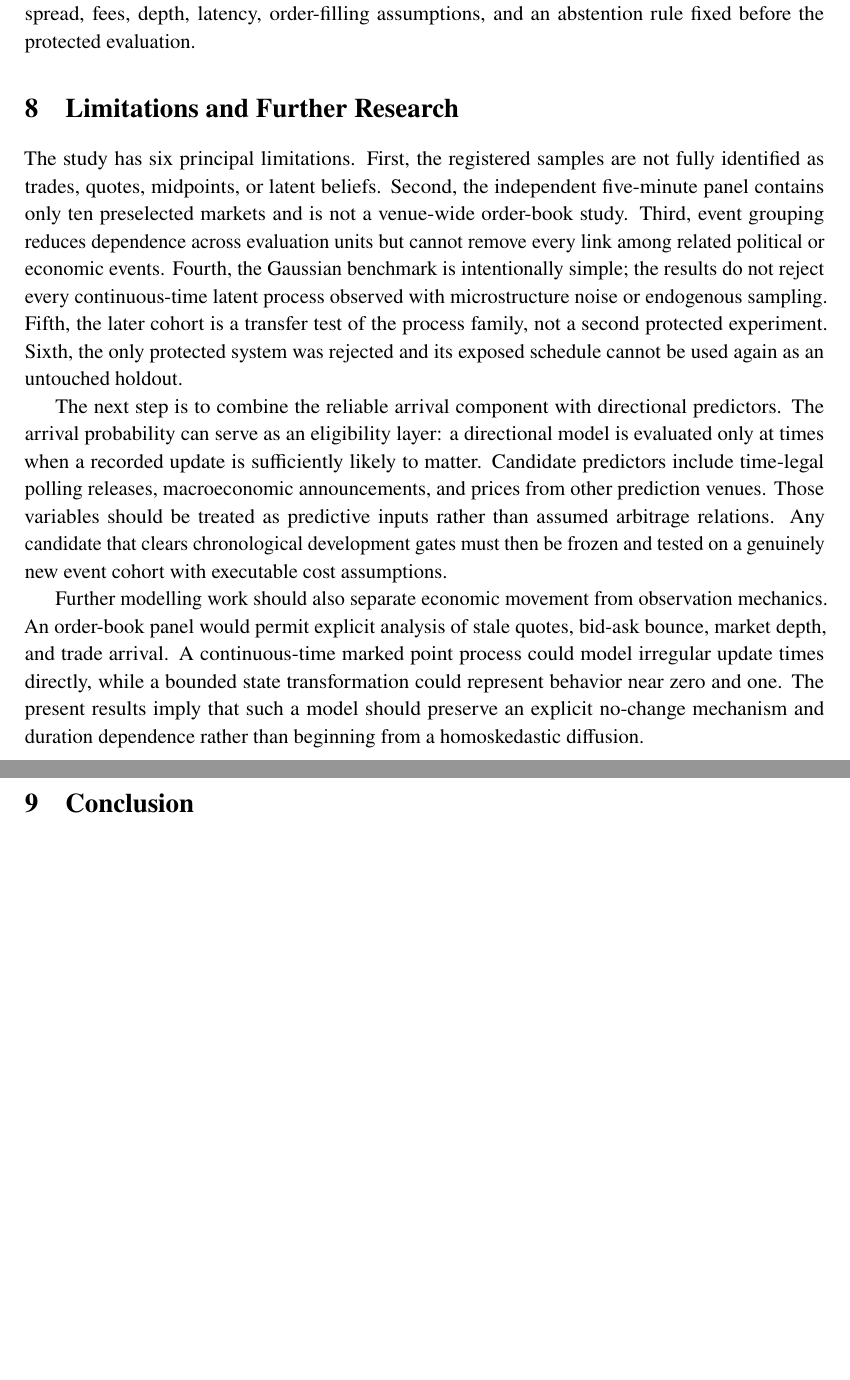
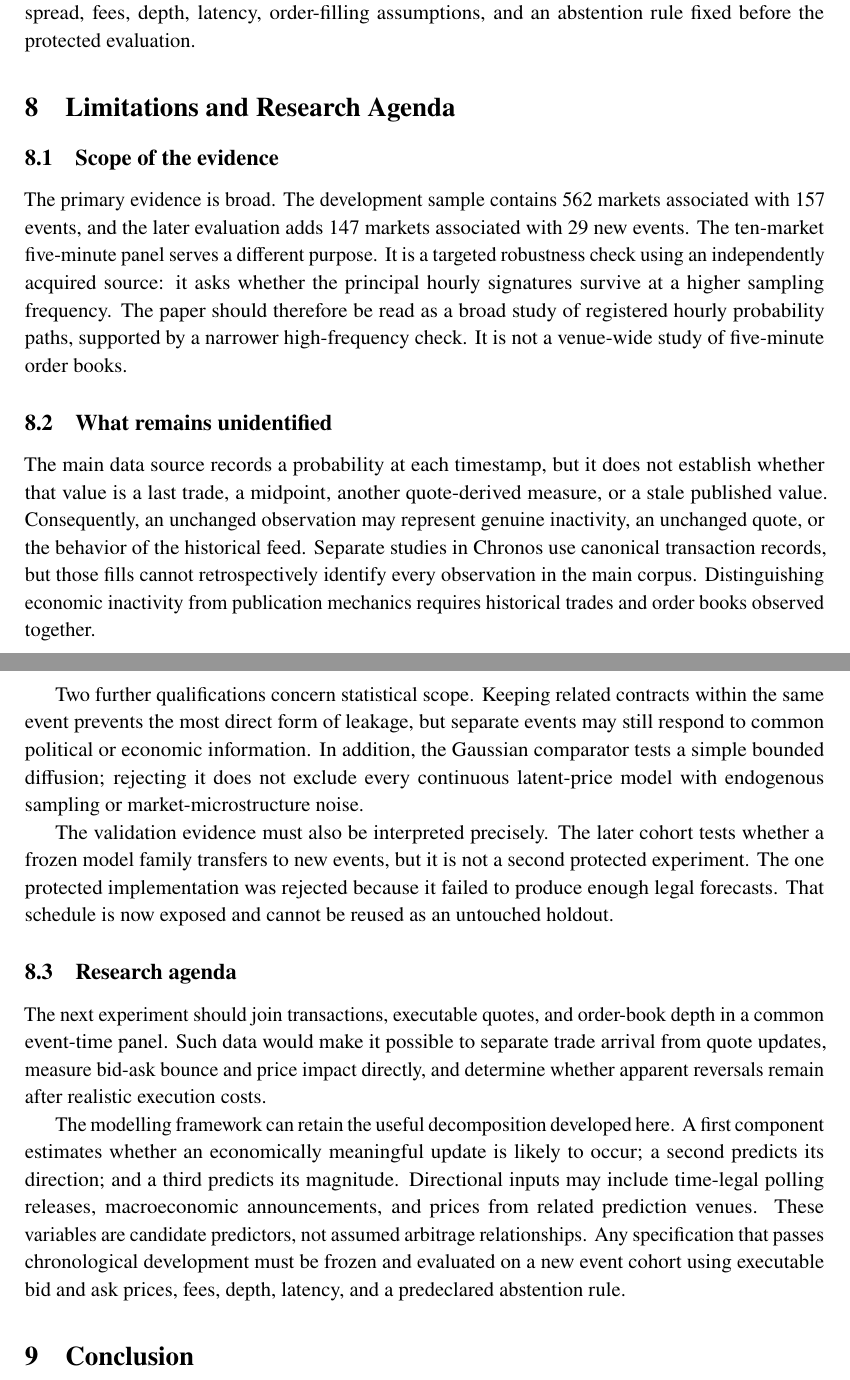
Before and after one commit to kthaisociety/Polymarket, a LaTeX paper (studies/polymarket-stochastic-process-paper-2026-08-18/paper/chronos-polymarket-whitepaper.tex): two parts of pages 8 and 9 of 12, joined at a grey line, cut so that both start at the same text, the shorter picture padded with empty space. Compiled offline with pdfLaTeX.

Commit message:
docs(chronos): clarify evidence scope and limitations

```diff
--- a/studies/polymarket-stochastic-process-paper-2026-08-18/paper/chronos-polymarket-whitepaper.tex
+++ b/studies/polymarket-stochastic-process-paper-2026-08-18/paper/chronos-polymarket-whitepaper.tex
@@ -439,32 +445,53 @@ execution evidence is absent. A credible trading test would need side-specific e
 spread, fees, depth, latency, order-filling assumptions, and an abstention rule fixed before the
 protected evaluation.
 
-\section{Limitations and Further Research}
+\section{Limitations and Research Agenda}
 
-The study has six principal limitations. First, the registered samples are not fully identified
-as trades, quotes, midpoints, or latent beliefs. Second, the independent five-minute panel
-contains only ten preselected markets and is not a venue-wide order-book study. Third, event
-grouping reduces dependence across evaluation units but cannot remove every link among related
-political or economic events. Fourth, the Gaussian benchmark is intentionally simple; the results
-do not reject every continuous-time latent process observed with microstructure noise or
-endogenous sampling. Fifth, the later cohort is a transfer test of the process family, not a
-second protected experiment. Sixth, the only protected system was rejected and its exposed
-schedule cannot be used again as an untouched holdout.
+\subsection{Scope of the evidence}
 
-The next step is to combine the reliable arrival component with directional predictors. The
-arrival probability can serve as an eligibility layer: a directional model is evaluated only at
-times when a recorded update is sufficiently likely to matter. Candidate predictors include
-time-legal polling releases, macroeconomic announcements, and prices from other prediction
-venues. Those variables should be treated as predictive inputs rather than assumed arbitrage
-relations. Any candidate that clears chronological development gates must then be frozen and
-tested on a genuinely new event cohort with executable cost assumptions.
+The primary evidence is broad. The development sample contains 562 markets associated with 157
+events, and the later evaluation adds 147 markets associated with 29 new events. The ten-market
+five-minute panel serves a different purpose. It is a targeted robustness check using an
+independently acquired source: it asks whether the principal hourly signatures survive at a
+higher sampling frequency. The paper should therefore be read as a broad study of registered
+hourly probability paths, supported by a narrower high-frequency check. It is not a venue-wide
+study of five-minute order books.
 
-Further modelling work should also separate economic movement from observation mechanics. An
-order-book panel would permit explicit analysis of stale quotes, bid-ask bounce, market depth,
-and trade arrival. A continuous-time marked point process could model irregular update times
-directly, while a bounded state transformation could represent behavior near zero and one. The
-present results imply that such a model should preserve an explicit no-change mechanism and
-duration dependence rather than beginning from a homoskedastic diffusion.
+\subsection{What remains unidentified}
+
+The main data source records a probability at each timestamp, but it does not establish whether
+that value is a last trade, a midpoint, another quote-derived measure, or a stale published value.
+Consequently, an unchanged observation may represent genuine inactivity, an unchanged quote, or
+the behavior of the historical feed. Separate studies in Chronos use canonical transaction
+records, but those fills cannot retrospectively identify every observation in the main corpus.
+Distinguishing economic inactivity from publication mechanics requires historical trades and
+order books observed together.
+
+Two further qualifications concern statistical scope. Keeping related contracts within the same
+event prevents the most direct form of leakage, but separate events may still respond to common
+political or economic information. In addition, the Gaussian comparator tests a simple bounded
+diffusion; rejecting it does not exclude every continuous latent-price model with endogenous
+sampling or market-microstructure noise.
+
+The validation evidence must also be interpreted precisely. The later cohort tests whether a
+frozen model family transfers to new events, but it is not a second protected experiment. The one
+protected implementation was rejected because it failed to produce enough legal forecasts. That
+schedule is now exposed and cannot be reused as an untouched holdout.
+
+\subsection{Research agenda}
+
+The next experiment should join transactions, executable quotes, and order-book depth in a common
+event-time panel. Such data would make it possible to separate trade arrival from quote updates,
+measure bid-ask bounce and price impact directly, and determine whether apparent reversals remain
+after realistic execution costs.
+
+The modelling framework can retain the useful decomposition developed here. A first component
+estimates whether an economically meaningful update is likely to occur; a second predicts its
+direction; and a third predicts its magnitude. Directional inputs may include time-legal polling
+releases, macroeconomic announcements, and prices from related prediction venues. These variables
+are candidate predictors, not assumed arbitrage relationships. Any specification that passes
+chronological development must be frozen and evaluated on a new event cohort using executable
+bid and ask prices, fees, depth, latency, and a predeclared abstention rule.
 
 \section{Conclusion}
 
```
Also changed, not shown: output/pdf/chronos-polymarket-whitepaper.pdf, studies/polymarket-stochastic-process-paper-2026-08-18/paper/chronos-polymarket-whitepaper.tex (8 more changed lines).
